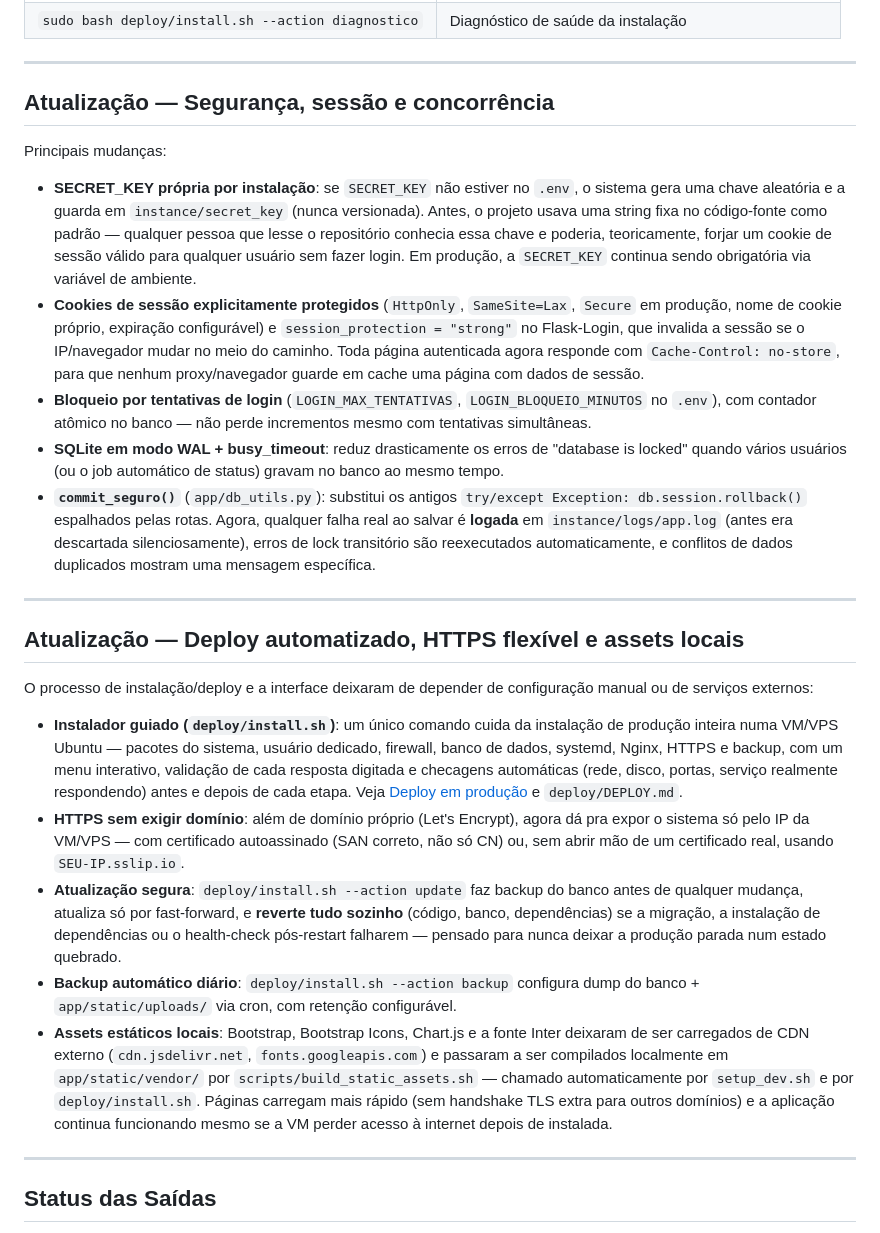
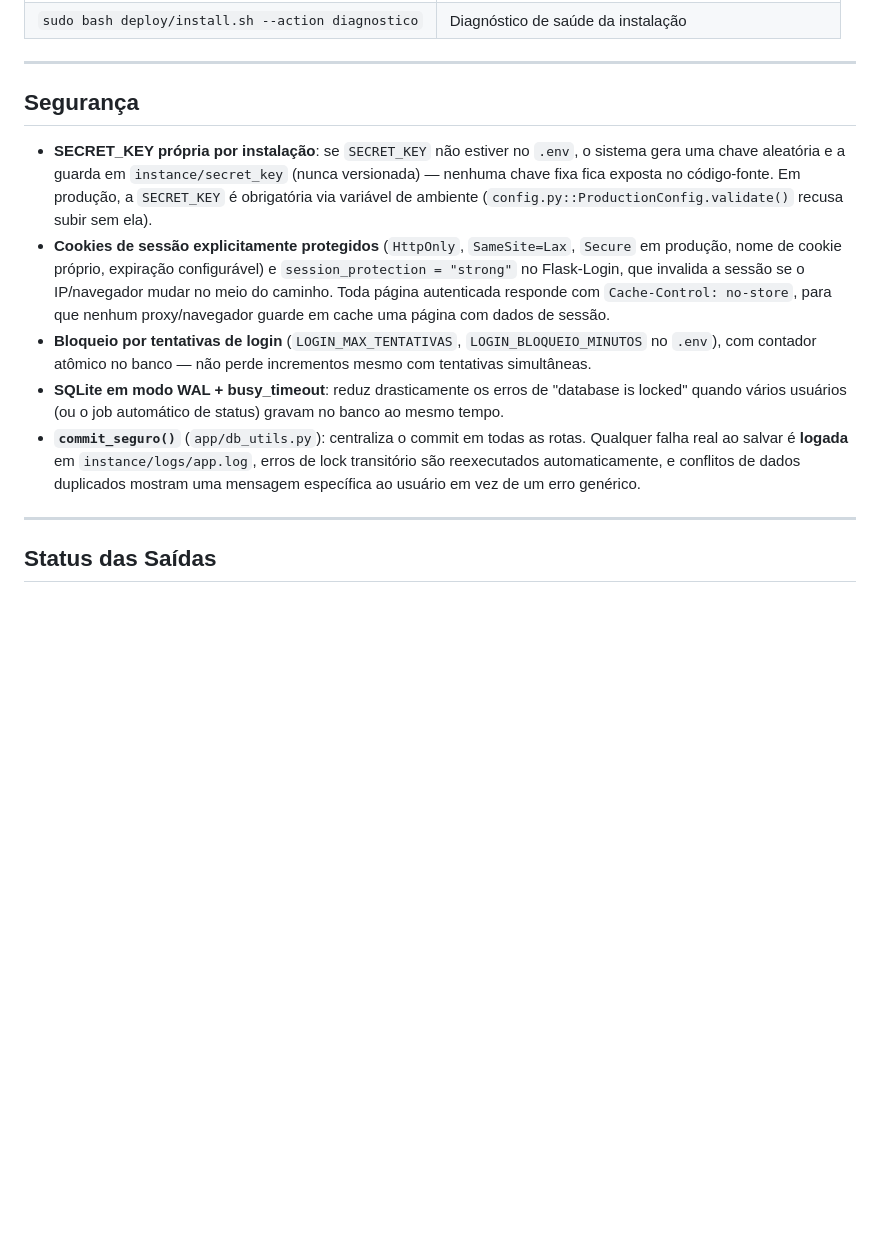
Before and after one commit to Gerson-if/projeto_saida, a Markdown page: README.MD, the part around one of its changes. GitHub-like rendering; blank space fills up the shorter version.

```diff
--- a/README.MD
+++ b/README.MD
@@ -153,70 +165,30 @@ manutenção são chamados pelo próprio instalador:
 
 ---
 
-## Atualização — Segurança, sessão e concorrência
-
-Principais mudanças:
+## Segurança
 
 - **SECRET_KEY própria por instalação**: se `SECRET_KEY` não estiver no
   `.env`, o sistema gera uma chave aleatória e a guarda em
-  `instance/secret_key` (nunca versionada). Antes, o projeto usava uma
-  string fixa no código-fonte como padrão — qualquer pessoa que lesse o
-  repositório conhecia essa chave e poderia, teoricamente, forjar um cookie
-  de sessão válido para qualquer usuário sem fazer login. Em produção, a
-  `SECRET_KEY` continua sendo obrigatória via variável de ambiente.
+  `instance/secret_key` (nunca versionada) — nenhuma chave fixa fica exposta
+  no código-fonte. Em produção, a `SECRET_KEY` é obrigatória via variável de
+  ambiente (`config.py::ProductionConfig.validate()` recusa subir sem ela).
 - **Cookies de sessão explicitamente protegidos** (`HttpOnly`, `SameSite=Lax`,
   `Secure` em produção, nome de cookie próprio, expiração configurável) e
   `session_protection = "strong"` no Flask-Login, que invalida a sessão se o
-  IP/navegador mudar no meio do caminho.
-  Toda página autenticada agora responde com `Cache-Control: no-store`, para
-  que nenhum proxy/navegador guarde em cache uma página com dados de sessão.
+  IP/navegador mudar no meio do caminho. Toda página autenticada responde com
+  `Cache-Control: no-store`, para que nenhum proxy/navegador guarde em cache
+  uma página com dados de sessão.
 - **Bloqueio por tentativas de login** (`LOGIN_MAX_TENTATIVAS`,
   `LOGIN_BLOQUEIO_MINUTOS` no `.env`), com contador atômico no banco — não
   perde incrementos mesmo com tentativas simultâneas.
 - **SQLite em modo WAL + busy_timeout**: reduz drasticamente os erros de
   "database is locked" quando vários usuários (ou o job automático de
   status) gravam no banco ao mesmo tempo.
-- **`commit_seguro()`** (`app/db_utils.py`): substitui os antigos
-  `try/except Exception: db.session.rollback()` espalhados pelas rotas.
-  Agora, qualquer falha real ao salvar é **logada** em
-  `instance/logs/app.log` (antes era descartada silenciosamente), erros de
-  lock transitório são reexecutados automaticamente, e conflitos de dados
-  duplicados mostram uma mensagem específica.
-
----
-
-## Atualização — Deploy automatizado, HTTPS flexível e assets locais
-
-O processo de instalação/deploy e a interface deixaram de depender de
-configuração manual ou de serviços externos:
-
-- **Instalador guiado (`deploy/install.sh`)**: um único comando cuida da
-  instalação de produção inteira numa VM/VPS Ubuntu — pacotes do sistema,
-  usuário dedicado, firewall, banco de dados, systemd, Nginx, HTTPS e
-  backup, com um menu interativo, validação de cada resposta digitada e
-  checagens automáticas (rede, disco, portas, serviço realmente
-  respondendo) antes e depois de cada etapa. Veja
-  [Deploy em produção](#deploy-em-produção) e `deploy/DEPLOY.md`.
-- **HTTPS sem exigir domínio**: além de domínio próprio (Let's Encrypt),
-  agora dá pra expor o sistema só pelo IP da VM/VPS — com certificado
-  autoassinado (SAN correto, não só CN) ou, sem abrir mão de um
-  certificado real, usando `SEU-IP.sslip.io`.
-- **Atualização segura**: `deploy/install.sh --action update` faz backup
-  do banco antes de qualquer mudança, atualiza só por fast-forward, e
-  **reverte tudo sozinho** (código, banco, dependências) se a migração,
-  a instalação de dependências ou o health-check pós-restart falharem —
-  pensado para nunca deixar a produção parada num estado quebrado.
-- **Backup automático diário**: `deploy/install.sh --action backup`
-  configura dump do banco + `app/static/uploads/` via cron, com retenção
-  configurável.
-- **Assets estáticos locais**: Bootstrap, Bootstrap Icons, Chart.js e a
-  fonte Inter deixaram de ser carregados de CDN externo
-  (`cdn.jsdelivr.net`, `fonts.googleapis.com`) e passaram a ser
-  compilados localmente em `app/static/vendor/` por
-  `scripts/build_static_assets.sh` — chamado automaticamente por
-  `setup_dev.sh` e por `deploy/install.sh`. Páginas carregam mais rápido
-  (sem handshake TLS extra para outros domínios) e a aplicação continua
-  funcionando mesmo se a VM perder acesso à internet depois de instalada.
+- **`commit_seguro()`** (`app/db_utils.py`): centraliza o commit em todas as
+  rotas. Qualquer falha real ao salvar é **logada** em
+  `instance/logs/app.log`, erros de lock transitório são reexecutados
+  automaticamente, e conflitos de dados duplicados mostram uma mensagem
+  específica ao usuário em vez de um erro genérico.
 
 ---
 
```
Also changed, not shown: other parts of README.MD (+30 -18 lines).
